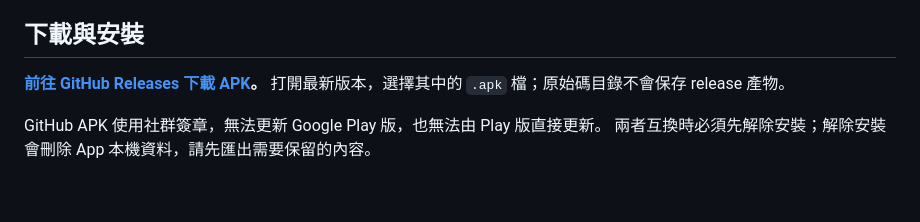
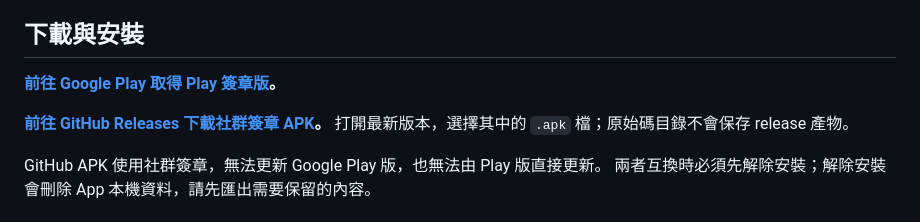
Before and after one commit to ImL1s/telltale, a Markdown page: README.zh-TW.md, the part around one of its changes. Rendered like a GitHub page; blank space fills up the shorter version.

```diff
--- a/README.zh-TW.md
+++ b/README.zh-TW.md
@@ -28,7 +29,9 @@ OBD2 故障診斷。它的設計原則是誠實呈現不確定性，不把格式
 
 ## 下載與安裝
 
-**[前往 GitHub Releases 下載 APK](https://github.com/ImL1s/telltale/releases)。**
+**[前往 Google Play 取得 Play 簽章版](https://play.google.com/store/apps/details?id=com.cbstudio.telltale)。**
+
+**[前往 GitHub Releases 下載社群簽章 APK](https://github.com/ImL1s/telltale/releases)。**
 打開最新版本，選擇其中的 `.apk` 檔；原始碼目錄不會保存 release 產物。
 
 GitHub APK 使用社群簽章，無法更新 Google Play 版，也無法由 Play 版直接更新。
```
Also changed, not shown: other parts of README.zh-TW.md (+1 -0 lines), README.md (+4 -1 lines).
